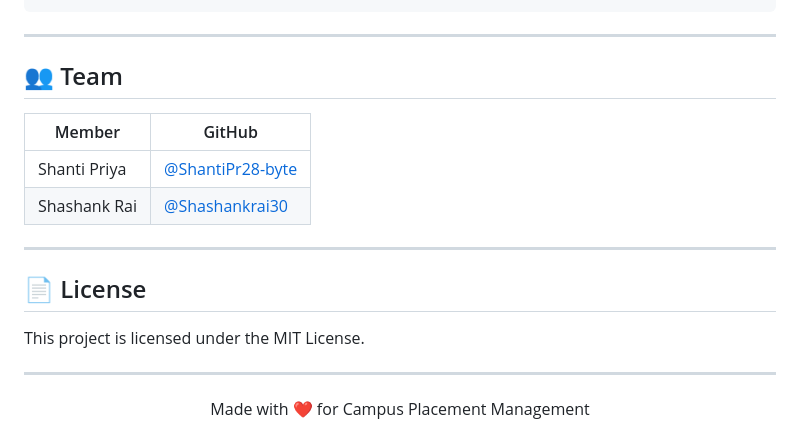
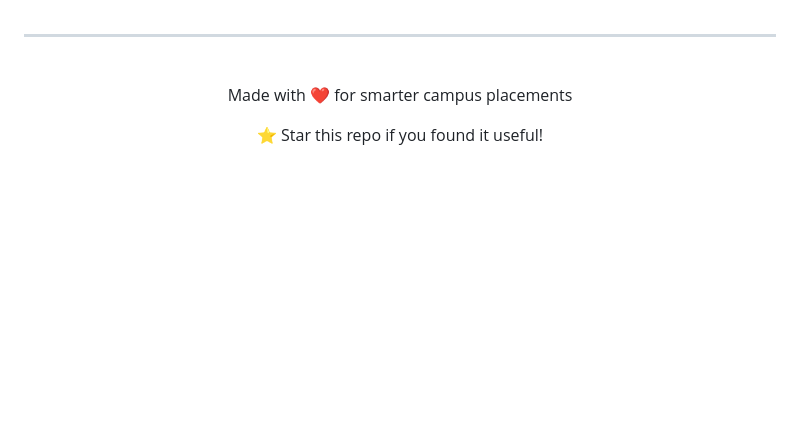
Before and after one commit to ShantiPr28-byte/RecruitAi, a Markdown page: README.md, the part around one of its changes. Drawn GitHub-style; blank space fills up the shorter version.

```diff
--- a/README.md
+++ b/README.md
@@ -100,21 +196,12 @@ RecruitAi/
 
 ---
 
-## 👥 Team
-
-| Member | GitHub |
-|---|---|
-| Shanti Priya| [@ShantiPr28-byte](https://github.com/ShantiPr28-byte) |
-| Shashank Rai | [@Shashankrai30](https://github.com/Shashankrai30) |
-
----
-
-## 📄 License
-
-This project is licensed under the MIT License.
-
----
+<br>
 
 <div align="center">
-Made with ❤️ for Campus Placement Management
+
+Made with ❤️ for smarter campus placements
+
+⭐ Star this repo if you found it useful!
+
 </div>
```
Also changed, not shown: other parts of README.md (+160 -64 lines).
